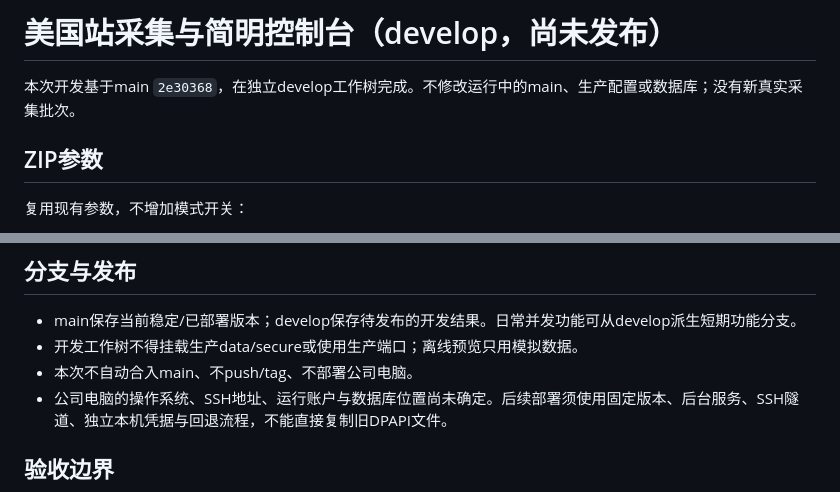
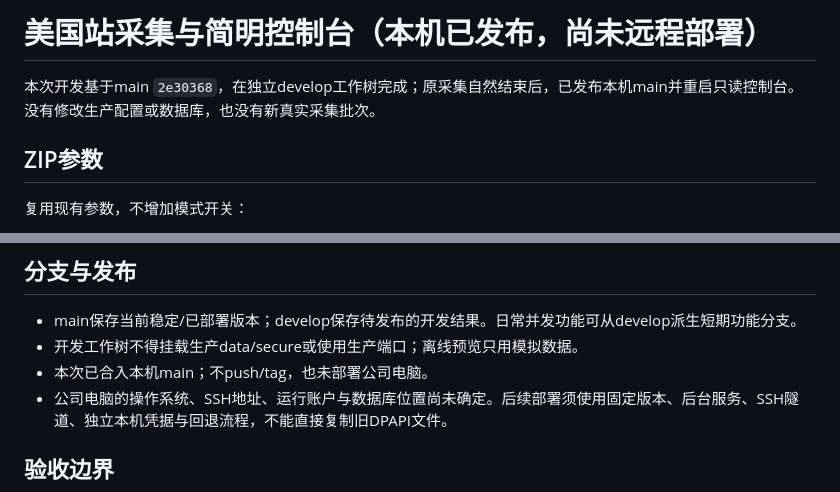
Before and after one commit to DEDC-JINKUN/amazon-crawler, a Markdown page: docs/develop_us_marketplace_20260904.md, 2 parts joined by grey strips. Rendered like a GitHub page.

```diff
--- a/docs/develop_us_marketplace_20260904.md
+++ b/docs/develop_us_marketplace_20260904.md
@@ -1,6 +1,6 @@
-# 美国站采集与简明控制台（develop，尚未发布）
+# 美国站采集与简明控制台（本机已发布，尚未远程部署）
 
-本次开发基于main `2e30368`，在独立develop工作树完成。不修改运行中的main、生产配置或数据库；没有新真实采集批次。
+本次开发基于main `2e30368`，在独立develop工作树完成；原采集自然结束后，已发布本机main并重启只读控制台。没有修改生产配置或数据库，也没有新真实采集批次。
 
 ## ZIP参数
 
@@ -33,7 +33,7 @@ postal_code = ""
 
 - main保存当前稳定/已部署版本；develop保存待发布的开发结果。日常并发功能可从develop派生短期功能分支。
 - 开发工作树不得挂载生产data/secure或使用生产端口；离线预览只用模拟数据。
-- 本次不自动合入main、不push/tag、不部署公司电脑。
+- 本次已合入本机main；不push/tag，也未部署公司电脑。
 - 公司电脑的操作系统、SSH地址、运行账户与数据库位置尚未确定。后续部署须使用固定版本、后台服务、SSH隧道、独立本机凭据与回退流程，不能直接复制旧DPAPI文件。
 
 ## 验收边界
```
Also changed, not shown: README.md (+2 -2 lines), docs/main_report.md (+3 -3 lines).
